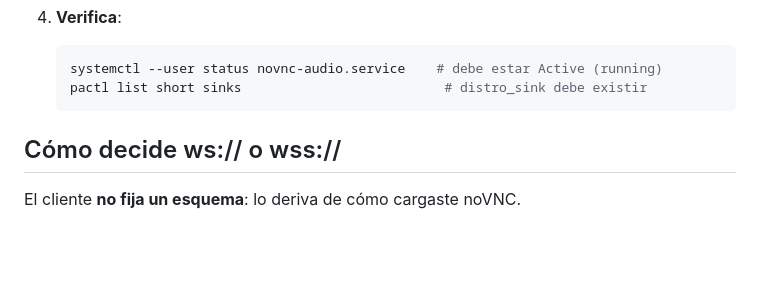
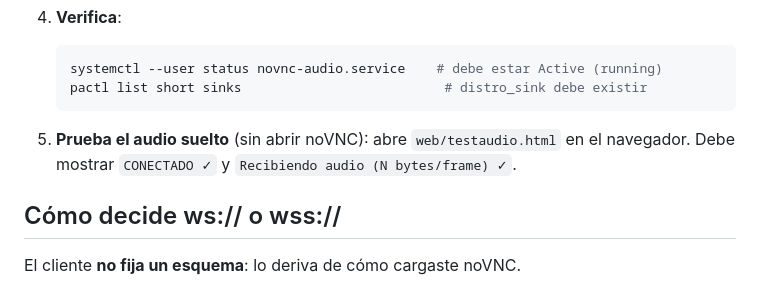
Before and after one commit to lalbertoeu/novnc-audio, a Markdown page: README.md, the part around the change. Drawn GitHub-style; blank space fills up the shorter version.

Commit message:
docs: reference standalone audio test page

````diff
--- a/README.md
+++ b/README.md
@@ -32,6 +32,9 @@ WebSocket; el navegador lo reproduce con la Web Audio API.
    systemctl --user status novnc-audio.service    # debe estar Active (running)
    pactl list short sinks                          # distro_sink debe existir
    ```
+
+5. **Prueba el audio suelto** (sin abrir noVNC): abre `web/testaudio.html` en el
+   navegador. Debe mostrar `CONECTADO ✓` y `Recibiendo audio (N bytes/frame) ✓`.
 
 ## Cómo decide ws:// o wss://
 
````
